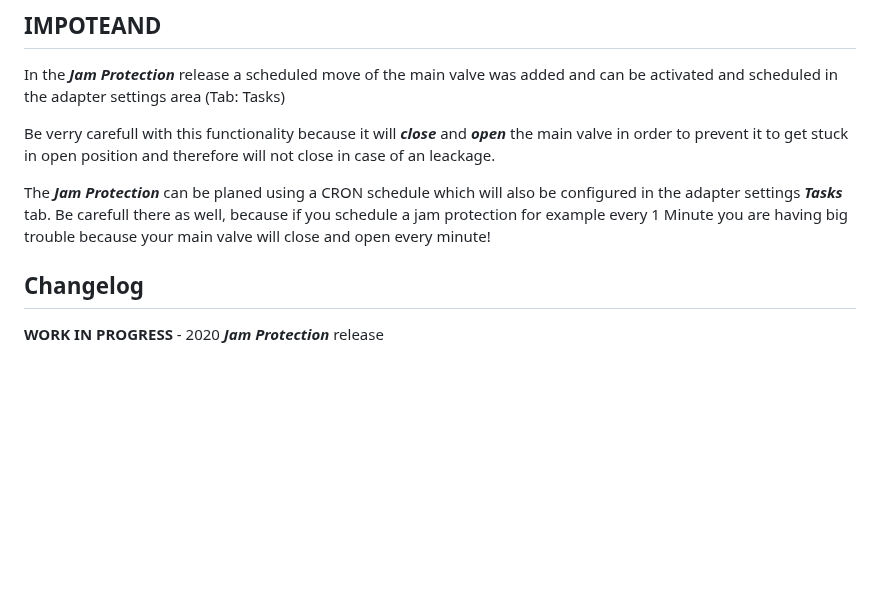
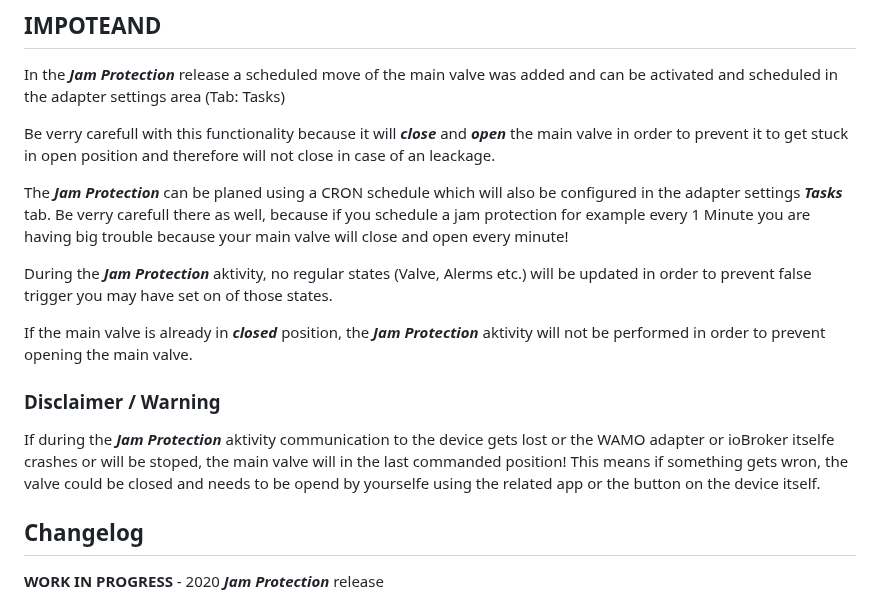
Before and after one commit to smarthausleben/ioBroker.wamo, a Markdown page: README.md, the part around the change. GitHub-like rendering; blank space fills up the shorter version.

```diff
--- a/README.md
+++ b/README.md
@@ -27,7 +27,14 @@ In the **_Jam Protection_** release a scheduled move of the main valve was added
 Be verry carefull with this functionality because it will **_close_** and **_open_** the main valve in order to prevent it to get stuck in open position and therefore will not close in case of an leackage.
 
 The **_Jam Protection_** can be planed using a CRON schedule which will also be configured in the adapter settings **_Tasks_** tab.
-Be carefull there as well, because if you schedule a jam protection for example every 1 Minute you are having big trouble because your main valve will close and open every minute!
+Be verry carefull there as well, because if you schedule a jam protection for example every 1 Minute you are having big trouble because your main valve will close and open every minute!
+
+During the **_Jam Protection_** aktivity, no regular states (Valve, Alerms etc.) will be updated in order to prevent false trigger you may have set on of those states.
+
+If the main valve is already in **_closed_** position, the **_Jam Protection_** aktivity will not be performed in order to prevent opening the main valve.
+
+### Disclaimer / Warning
+If during the **_Jam Protection_** aktivity communication to the device gets lost or the WAMO adapter or ioBroker itselfe crashes or will be stoped, the main valve will in the last commanded position! This means if something gets wron, the valve could be closed and needs to be opend by yourselfe using the related app or the button on the device itself.
 
 ## Changelog
 <!--
```
